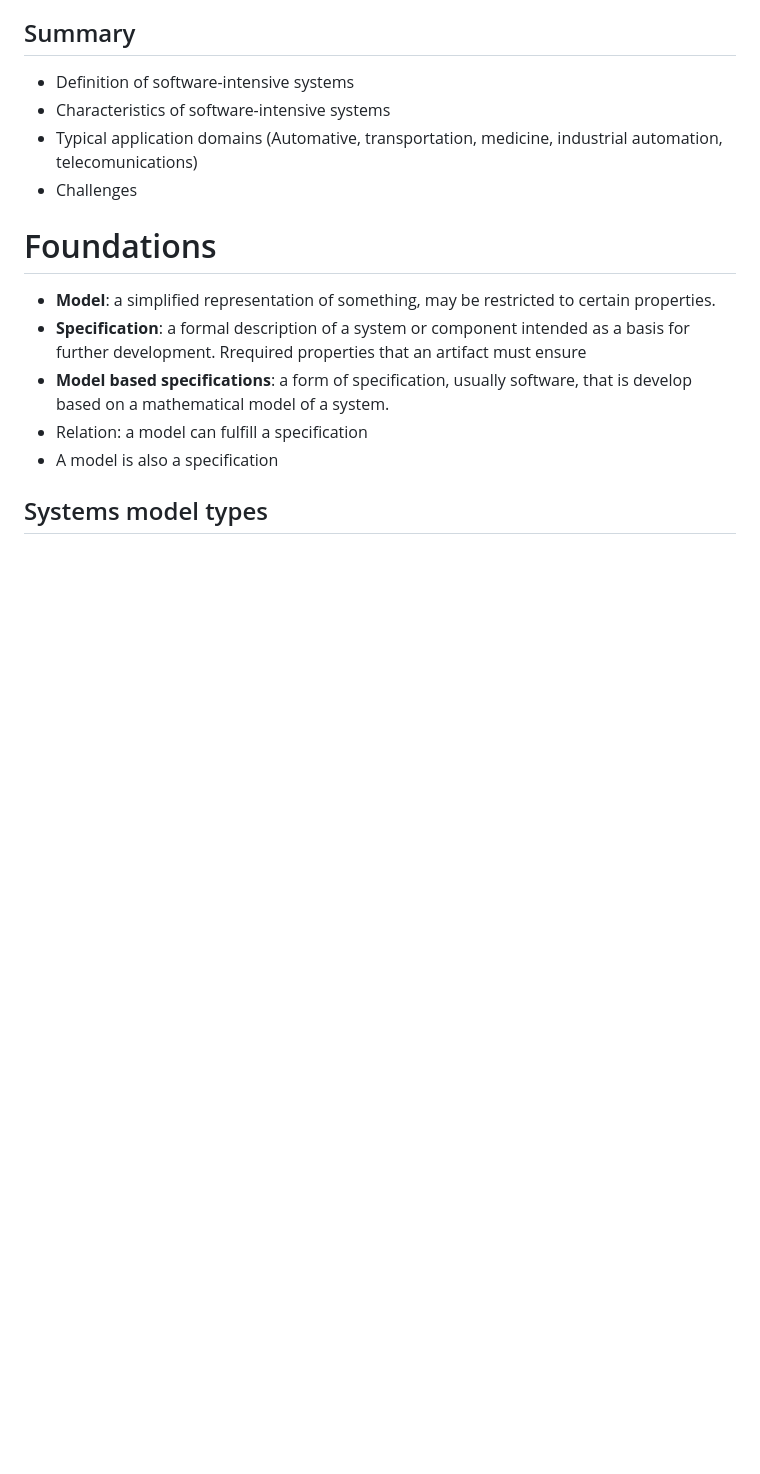
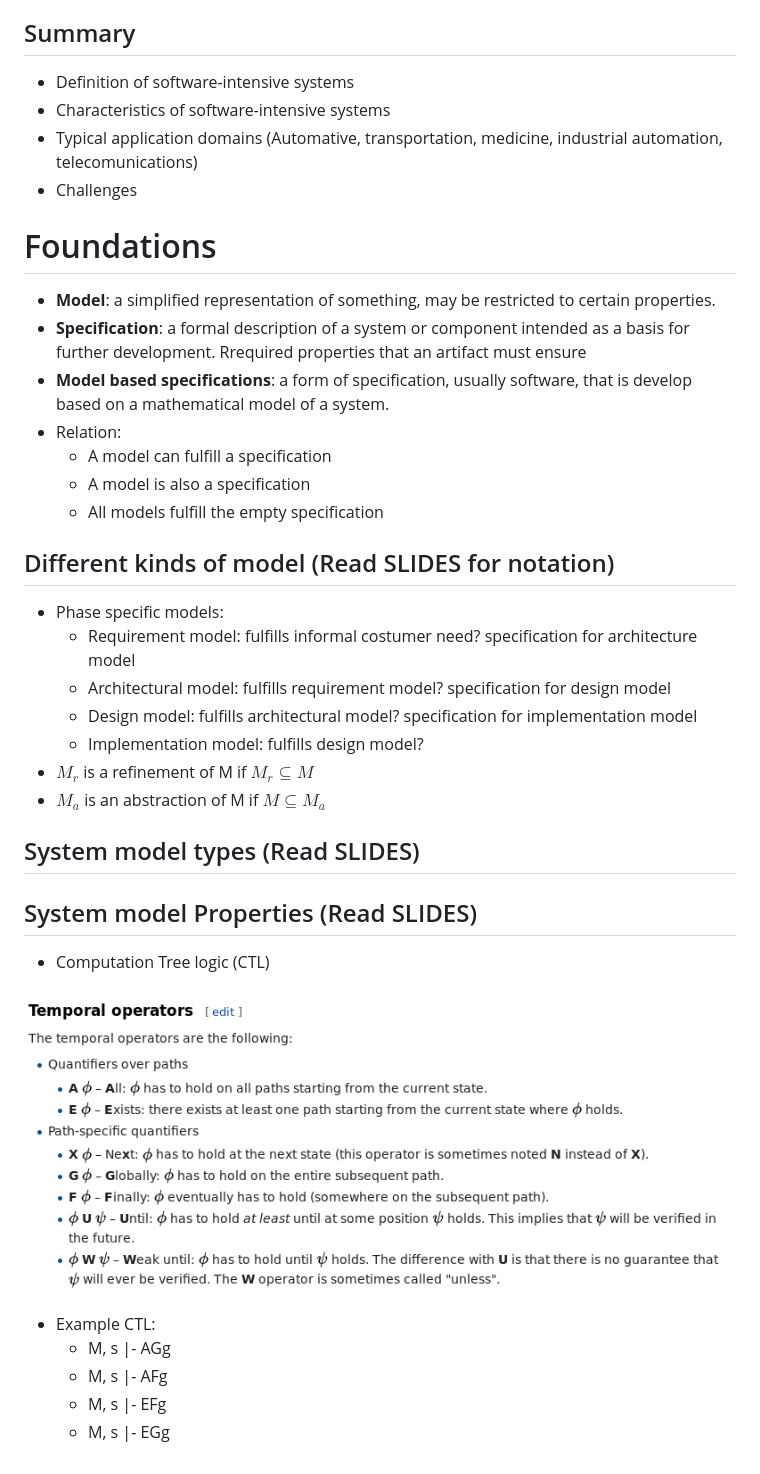
Before and after one commit to daleonpz/Notes, a Markdown page: fh-dortmund/01-ESE.md, the part around the change. GitHub-like rendering; pictures changed too: fh-dortmund/images/ESE_CTL_operator.png (added); blank space fills up the shorter version.

```diff
--- a/fh-dortmund/01-ESE.md
+++ b/fh-dortmund/01-ESE.md
@@ -175,7 +175,28 @@ statements about its reliability and its safety are unreliable
 - **Model**: a simplified representation of something, may be restricted to certain properties.
 - **Specification**: a formal description of a system or component intended as a basis for further development. Rrequired properties that an artifact must ensure
 - **Model based specifications**: a form of specification, usually software, that is develop based on a mathematical model of a system.
-- Relation: a model can fulfill a specification
-- A model is also a specification
+- Relation:
+    - A model can fulfill a specification
+    - A model is also a specification
+    - All models fulfill the empty specification
 
-## Systems model types
+## Different kinds of model (Read SLIDES for notation)
+- Phase specific models:
+    - Requirement model: fulfills informal costumer need? specification for architecture model
+    - Architectural model: fulfills requirement model? specification for design model
+    - Design model: fulfills architectural model? specification for implementation model
+    - Implementation model: fulfills design model?
+- $M_r$ is a refinement of M if $M_r \subseteq M$
+- $M_a$ is an abstraction of M if $M \subseteq M_a$
+
+## System model types (Read SLIDES)
+## System model Properties (Read SLIDES)
+- Computation Tree logic (CTL)
+
+![CTL operators](images/ESE_CTL_operator.png)
+
+- Example CTL:
+    - M, s |- AGg
+    - M, s |- AFg
+    - M, s |- EFg
+    - M, s |- EGg
```
